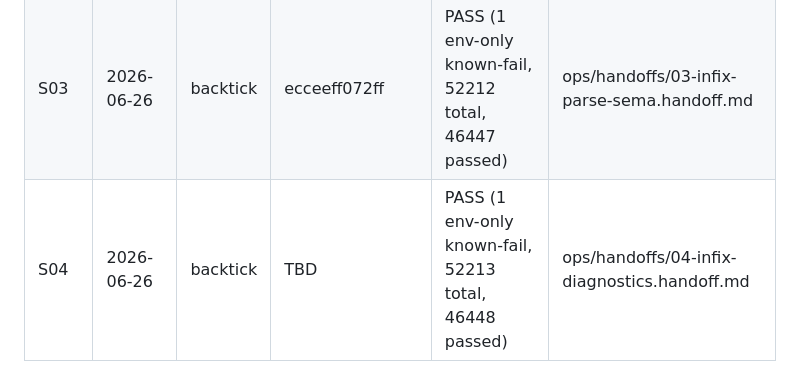
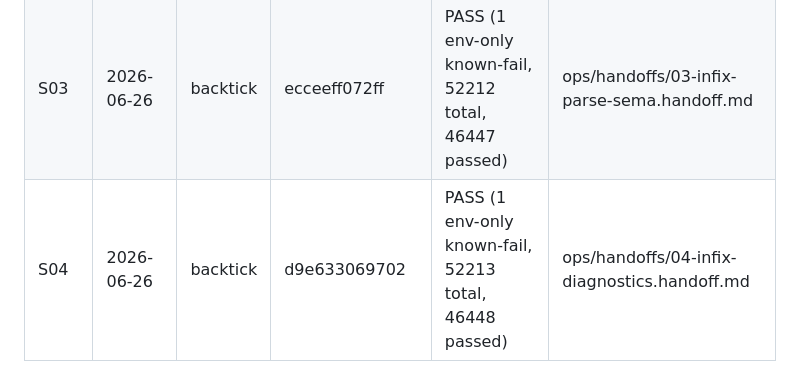
Before and after one commit to steve-downey/backtick, a Markdown page: ops/PLAN.md, the part around the change. Rendered like a GitHub page.

Commit message:
[backtick] S04: handoff and plan update
Record gate results, commit hash, DEV-04 deviation, and forward
notes for S05 semantics test sweep.

```diff
--- a/ops/PLAN.md
+++ b/ops/PLAN.md
@@ -71,4 +71,4 @@ ninja -C "$B" check-clang                     # full regression gate
 | S01  | 2026-06-14 | backtick | 6aec144f9244 | PASS (4 env-only known-fails, 52210 total, 46442 passed) | ops/handoffs/01-feature-flag.handoff.md |
 | S02  | 2026-06-26 | backtick | 66bee2be5b15 | PASS (1 env-only known-fail, 52211 total, 46446 passed) | ops/handoffs/02-lexer-token.handoff.md |
 | S03  | 2026-06-26 | backtick | ecceeff072ff | PASS (1 env-only known-fail, 52212 total, 46447 passed) | ops/handoffs/03-infix-parse-sema.handoff.md |
-| S04  | 2026-06-26 | backtick | TBD | PASS (1 env-only known-fail, 52213 total, 46448 passed) | ops/handoffs/04-infix-diagnostics.handoff.md |
+| S04  | 2026-06-26 | backtick | d9e633069702 | PASS (1 env-only known-fail, 52213 total, 46448 passed) | ops/handoffs/04-infix-diagnostics.handoff.md |
```
Also changed, not shown: ops/handoffs/04-infix-diagnostics.handoff.md (added, +118 -0 lines).
